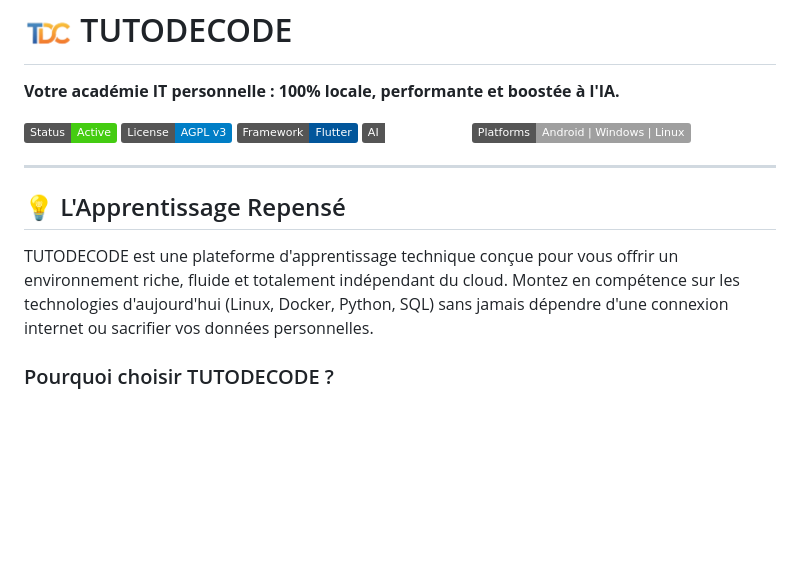
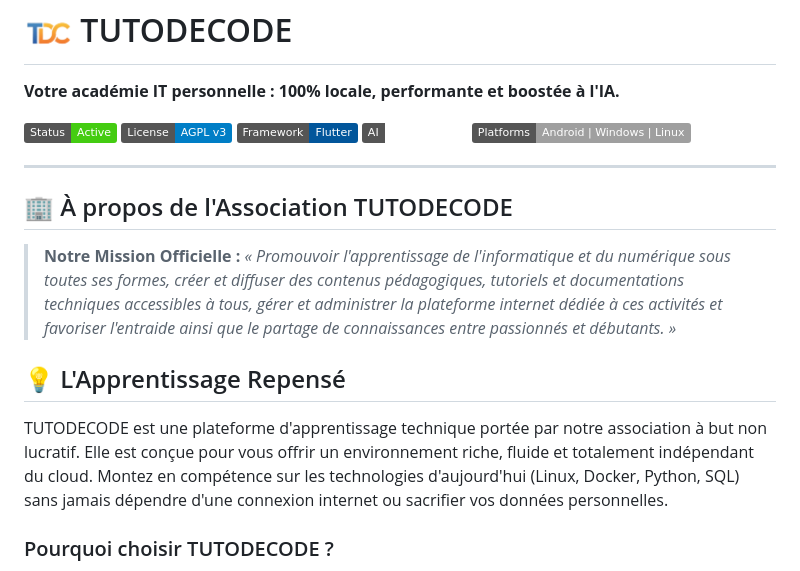
Before and after one commit to TUTODECODE-ORG/TUTODECODE_APP, a Markdown page: README.md, the part around the change. Rendered like a GitHub page; badges without logos; blank space fills up the shorter version.

Commit message:
docs: création du fichier SECURITY et ajout des statuts de l'association

```diff
--- a/README.md
+++ b/README.md
@@ -10,9 +10,14 @@
 
 ---
 
+## 🏢 À propos de l'Association TUTODECODE
+
+> **Notre Mission Officielle :**
+> *« Promouvoir l'apprentissage de l'informatique et du numérique sous toutes ses formes, créer et diffuser des contenus pédagogiques, tutoriels et documentations techniques accessibles à tous, gérer et administrer la plateforme internet dédiée à ces activités et favoriser l'entraide ainsi que le partage de connaissances entre passionnés et débutants. »*
+
 ## 💡 L'Apprentissage Repensé
 
-TUTODECODE est une plateforme d'apprentissage technique conçue pour vous offrir un environnement riche, fluide et totalement indépendant du cloud. Montez en compétence sur les technologies d'aujourd'hui (Linux, Docker, Python, SQL) sans jamais dépendre d'une connexion internet ou sacrifier vos données personnelles.
+TUTODECODE est une plateforme d'apprentissage technique portée par notre association à but non lucratif. Elle est conçue pour vous offrir un environnement riche, fluide et totalement indépendant du cloud. Montez en compétence sur les technologies d'aujourd'hui (Linux, Docker, Python, SQL) sans jamais dépendre d'une connexion internet ou sacrifier vos données personnelles.
 
 ### Pourquoi choisir TUTODECODE ?
 
```
Also changed, not shown: SECURITY.md (added, +26 -0 lines).
